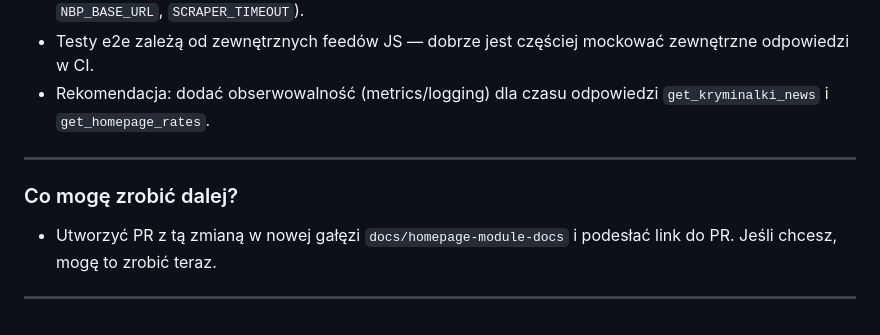
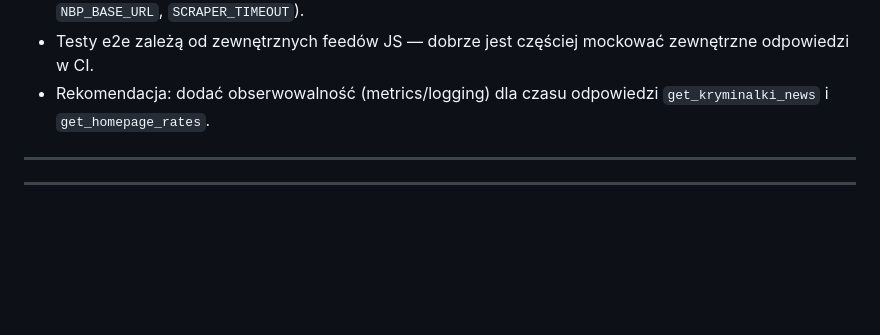
Before and after one commit to MrN1co/NTwKInfo, a Markdown page: docs/module_homepage.md, the part around the change. Rendered like a GitHub page; blank space fills up the shorter version.

Commit message:
dokumentacja

```diff
--- a/docs/module_homepage.md
+++ b/docs/module_homepage.md
@@ -203,7 +203,4 @@ Szczegóły: `doc/testing.md`
 
 ---
 
-### Co mogę zrobić dalej?
-- Utworzyć PR z tą zmianą w nowej gałęzi `docs/homepage-module-docs` i podesłać link do PR. Jeśli chcesz, mogę to zrobić teraz.
-
 ---
```
